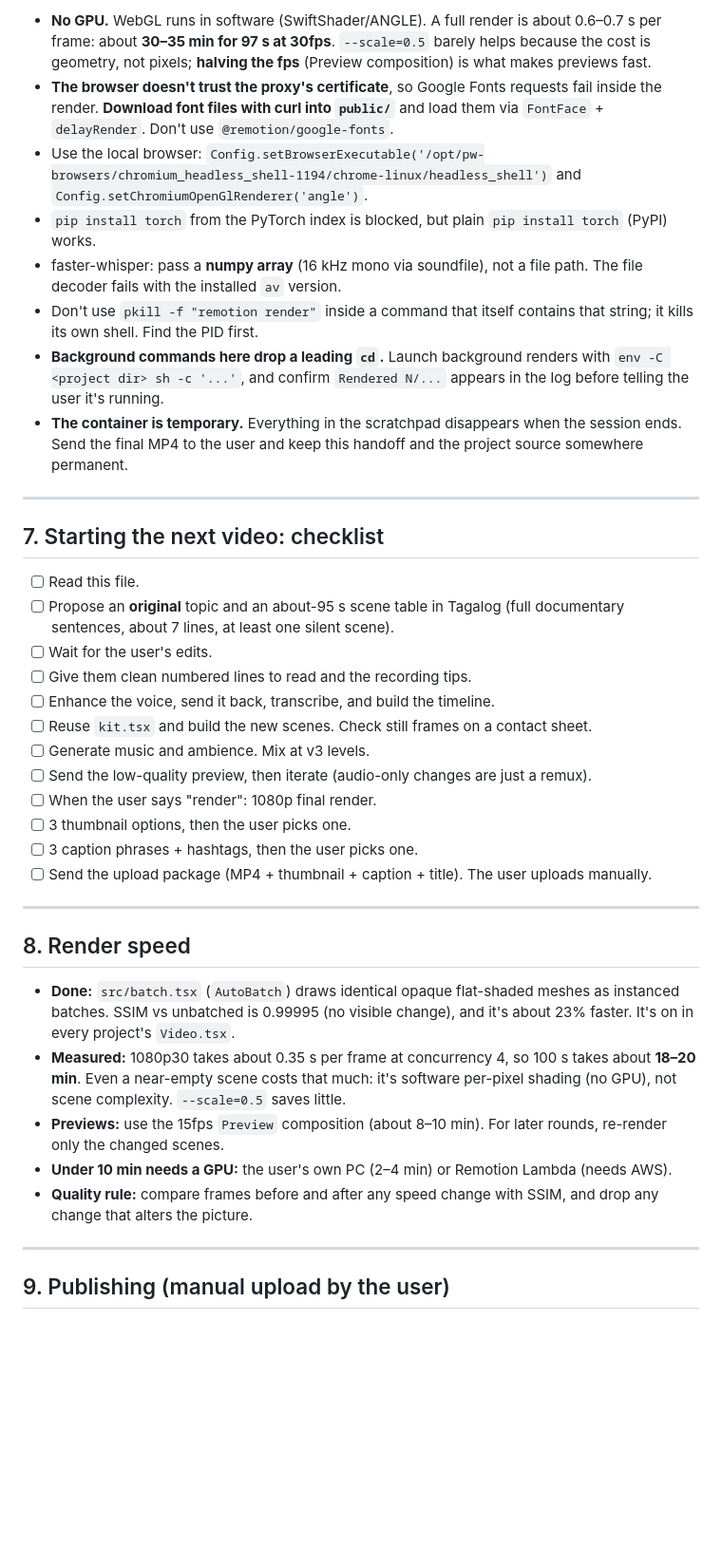
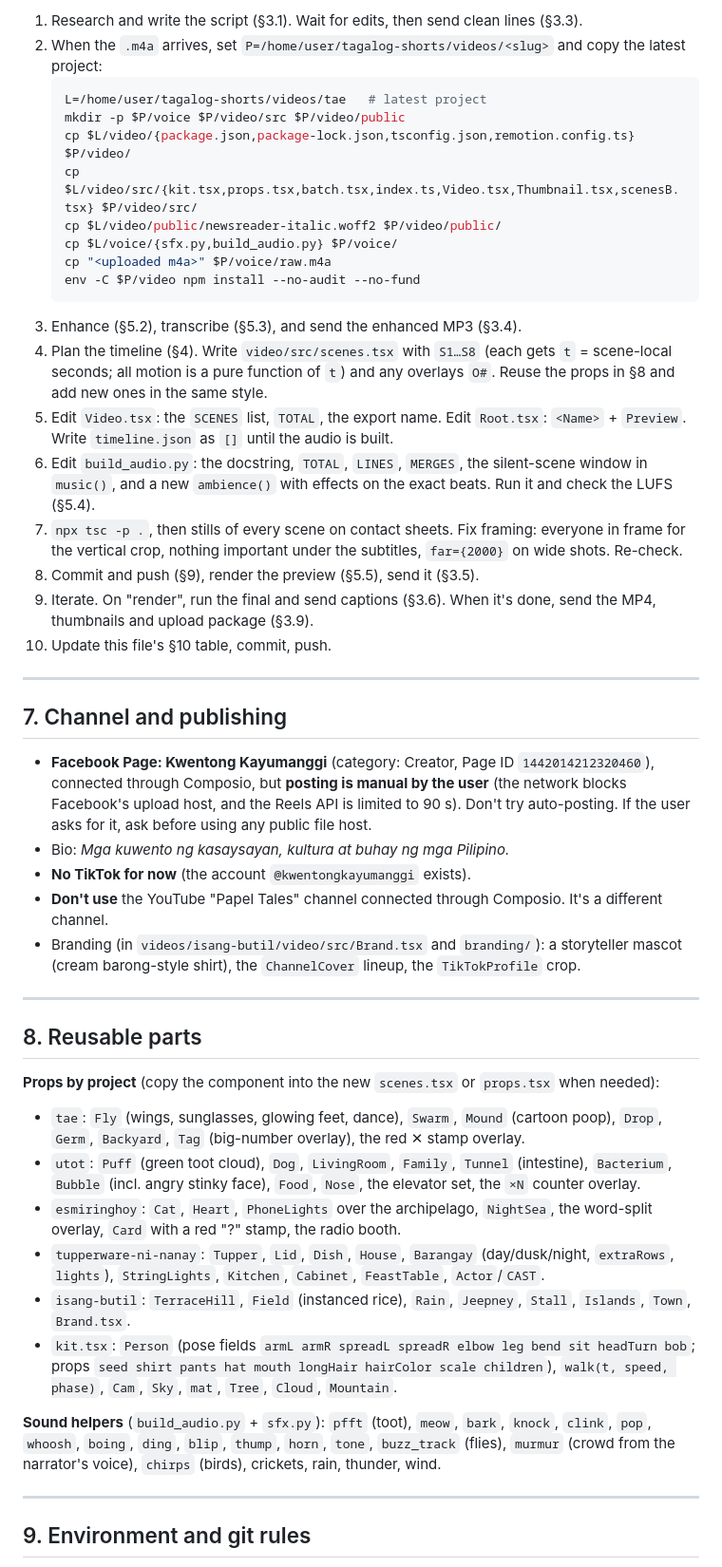
Before and after one commit to perezfiles01-droid/tagalog-shorts, a Markdown page: HANDOFF.md, the part around one of its changes. Shown at 95% size. Drawn GitHub-style; blank space fills up the shorter version.

````diff
--- a/HANDOFF.md
+++ b/HANDOFF.md
@@ -126,41 +301,50 @@ History: v1 (heavy ducking, ratio 6) was "can't hear the music". v2 (ratio 2.5)
 
-- **No GPU.** WebGL runs in software (SwiftShader/ANGLE). A full render is about 0.6–0.7 s per frame: about **30–35 min for 97 s at 30fps**. `--scale=0.5` barely helps because the cost is geometry, not pixels; **halving the fps** (Preview composition) is what makes previews fast.
-- **The browser doesn't trust the proxy's certificate**, so Google Fonts requests fail inside the render. **Download font files with curl into `public/`** and load them via `FontFace` + `delayRender`. Don't use `@remotion/google-fonts`.
-- Use the local browser: `Config.setBrowserExecutable('/opt/pw-browsers/chromium_headless_shell-1194/chrome-linux/headless_shell')` and `Config.setChromiumOpenGlRenderer('angle')`.
-- `pip install torch` from the PyTorch index is blocked, but plain `pip install torch` (PyPI) works.
-- faster-whisper: pass a **numpy array** (16 kHz mono via soundfile), not a file path. The file decoder fails with the installed `av` version.
-- Don't use `pkill -f "remotion render"` inside a command that itself contains that string; it kills its own shell. Find the PID first.
-- **Background commands here drop a leading `cd`.** Launch background renders with `env -C <project dir> sh -c '...'`, and confirm `Rendered N/...` appears in the log before telling the user it's running.
-- **The container is temporary.** Everything in the scratchpad disappears when the session ends. Send the final MP4 to the user and keep this handoff and the project source somewhere permanent.
+1. Research and write the script (§3.1). Wait for edits, then send clean lines (§3.3).
+2. When the `.m4a` arrives, set `P=/home/user/tagalog-shorts/videos/<slug>` and copy the latest project:
+   ```bash
+   L=/home/user/tagalog-shorts/videos/tae   # latest project
+   mkdir -p $P/voice $P/video/src $P/video/public
+   cp $L/video/{package.json,package-lock.json,tsconfig.json,remotion.config.ts} $P/video/
+   cp $L/video/src/{kit.tsx,props.tsx,batch.tsx,index.ts,Video.tsx,Thumbnail.tsx,scenesB.tsx} $P/video/src/
+   cp $L/video/public/newsreader-italic.woff2 $P/video/public/
+   cp $L/voice/{sfx.py,build_audio.py} $P/voice/
+   cp "<uploaded m4a>" $P/voice/raw.m4a
+   env -C $P/video npm install --no-audit --no-fund
+   ```
+3. Enhance (§5.2), transcribe (§5.3), and send the enhanced MP3 (§3.4).
+4. Plan the timeline (§4). Write `video/src/scenes.tsx` with `S1…S8` (each gets `t` = scene-local seconds; all motion is a pure function of `t`) and any overlays `O#`. Reuse the props in §8 and add new ones in the same style.
+5. Edit `Video.tsx`: the `SCENES` list, `TOTAL`, the export name. Edit `Root.tsx`: `<Name>` + `Preview`. Write `timeline.json` as `[]` until the audio is built.
+6. Edit `build_audio.py`: the docstring, `TOTAL`, `LINES`, `MERGES`, the silent-scene window in `music()`, and a new `ambience()` with effects on the exact beats. Run it and check the LUFS (§5.4).
+7. `npx tsc -p .`, then stills of every scene on contact sheets. Fix framing: everyone in frame for the vertical crop, nothing important under the subtitles, `far={2000}` on wide shots. Re-check.
+8. Commit and push (§9), render the preview (§5.5), send it (§3.5).
+9. Iterate. On "render", run the final and send captions (§3.6). When it's done, send the MP4, thumbnails and upload package (§3.9).
+10. Update this file's §10 table, commit, push.
 
 ---
 
-## 7. Starting the next video: checklist
+## 7. Channel and publishing
 
-- [ ] Read this file.
-- [ ] Propose an **original** topic and an about-95 s scene table in Tagalog (full documentary sentences, about 7 lines, at least one silent scene).
-- [ ] Wait for the user's edits.
-- [ ] Give them clean numbered lines to read and the recording tips.
-- [ ] Enhance the voice, send it back, transcribe, and build the timeline.
-- [ ] Reuse `kit.tsx` and build the new scenes. Check still frames on a contact sheet.
-- [ ] Generate music and ambience. Mix at v3 levels.
-- [ ] Send the low-quality preview, then iterate (audio-only changes are just a remux).
-- [ ] When the user says "render": 1080p final render.
-- [ ] 3 thumbnail options, then the user picks one.
-- [ ] 3 caption phrases + hashtags, then the user picks one.
-- [ ] Send the upload package (MP4 + thumbnail + caption + title). The user uploads manually.
+- **Facebook Page: Kwentong Kayumanggi** (category: Creator, Page ID `1442014212320460`), connected through Composio, but **posting is manual by the user** (the network blocks Facebook's upload host, and the Reels API is limited to 90 s). Don't try auto-posting. If the user asks for it, ask before using any public file host.
+- Bio: *Mga kuwento ng kasaysayan, kultura at buhay ng mga Pilipino.*
+- **No TikTok for now** (the account `@kwentongkayumanggi` exists).
+- **Don't use** the YouTube "Papel Tales" channel connected through Composio. It's a different channel.
+- Branding (in `videos/isang-butil/video/src/Brand.tsx` and `branding/`): a storyteller mascot (cream barong-style shirt), the `ChannelCover` lineup, the `TikTokProfile` crop.
 
 ---
 
-## 8. Render speed
+## 8. Reusable parts
 
-- **Done:** `src/batch.tsx` (`AutoBatch`) draws identical opaque flat-shaded meshes as instanced batches. SSIM vs unbatched is 0.99995 (no visible change), and it's about 23% faster. It's on in every project's `Video.tsx`.
-- **Measured:** 1080p30 takes about 0.35 s per frame at concurrency 4, so 100 s takes about **18–20 min**. Even a near-empty scene costs that much: it's software per-pixel shading (no GPU), not scene complexity. `--scale=0.5` saves little.
-- **Previews:** use the 15fps `Preview` composition (about 8–10 min). For later rounds, re-render only the changed scenes.
-- **Under 10 min needs a GPU:** the user's own PC (2–4 min) or Remotion Lambda (needs AWS).
-- **Quality rule:** compare frames before and after any speed change with SSIM, and drop any change that alters the picture.
+**Props by project** (copy the component into the new `scenes.tsx` or `props.tsx` when needed):
+- `tae`: `Fly` (wings, sunglasses, glowing feet, dance), `Swarm`, `Mound` (cartoon poop), `Drop`, `Germ`, `Backyard`, `Tag` (big-number overlay), the red ✕ stamp overlay.
+- `utot`: `Puff` (green toot cloud), `Dog`, `LivingRoom`, `Family`, `Tunnel` (intestine), `Bacterium`, `Bubble` (incl. angry stinky face), `Food`, `Nose`, the elevator set, the `×N` counter overlay.
+- `esmiringhoy`: `Cat`, `Heart`, `PhoneLights` over the archipelago, `NightSea`, the word-split overlay, `Card` with a red "?" stamp, the radio booth.
+- `tupperware-ni-nanay`: `Tupper`, `Lid`, `Dish`, `House`, `Barangay` (day/dusk/night, `extraRows`, `lights`), `StringLights`, `Kitchen`, `Cabinet`, `FeastTable`, `Actor`/`CAST`.
+- `isang-butil`: `TerraceHill`, `Field` (instanced rice), `Rain`, `Jeepney`, `Stall`, `Islands`, `Town`, `Brand.tsx`.
+- `kit.tsx`: `Person` (pose fields `armL armR spreadL spreadR elbow leg bend sit headTurn bob`; props `seed shirt pants hat mouth longHair hairColor scale children`), `walk(t, speed, phase)`, `Cam`, `Sky`, `mat`, `Tree`, `Cloud`, `Mountain`.
+
+**Sound helpers** (`build_audio.py` + `sfx.py`): `pfft` (toot), `meow`, `bark`, `knock`, `clink`, `pop`, `whoosh`, `boing`, `ding`, `blip`, `thump`, `horn`, `tone`, `buzz_track` (flies), `murmur` (crowd from the narrator's voice), `chirps` (birds), crickets, rain, thunder, wind.
 
 ---
 
-## 9. Publishing (manual upload by the user)
+## 9. Environment and git rules
 
````
Also changed, not shown: other parts of HANDOFF.md (+286 -138 lines).
